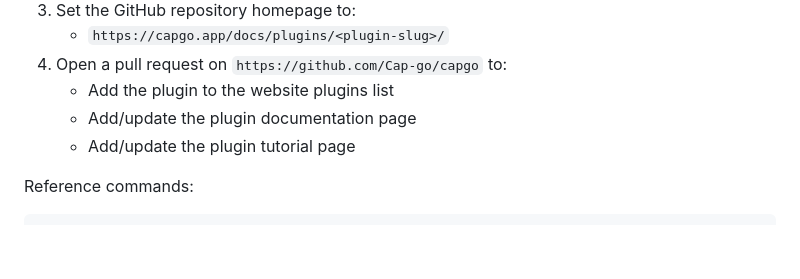
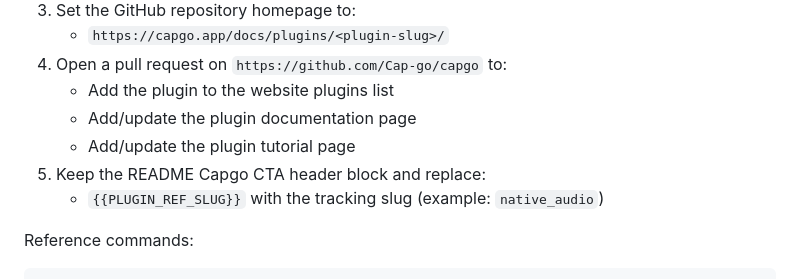
Before and after one commit to Cap-go/capacitor-persona, a Markdown page: AGENTS.md, the part around the change. Rendered like a GitHub page; blank space fills up the shorter version.

```diff
--- a/AGENTS.md
+++ b/AGENTS.md
@@ -31,6 +31,8 @@ When shipping a new plugin from this template, the agent must perform all of the
    - Add the plugin to the website plugins list
    - Add/update the plugin documentation page
    - Add/update the plugin tutorial page
+5. Keep the README Capgo CTA header block and replace:
+   - `{{PLUGIN_REF_SLUG}}` with the tracking slug (example: `native_audio`)
 
 Reference commands:
 
```
Also changed, not shown: README.md (+6 -0 lines).
